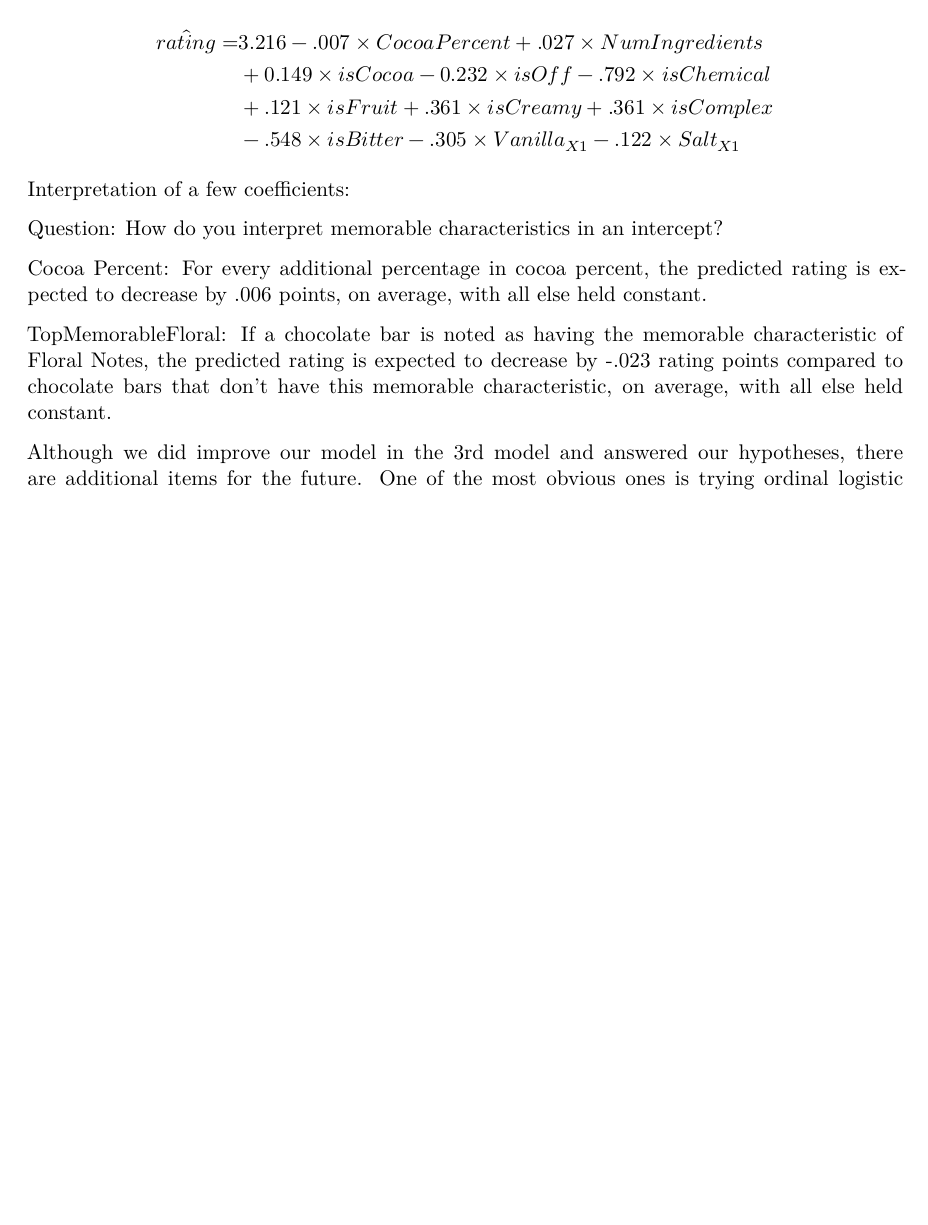
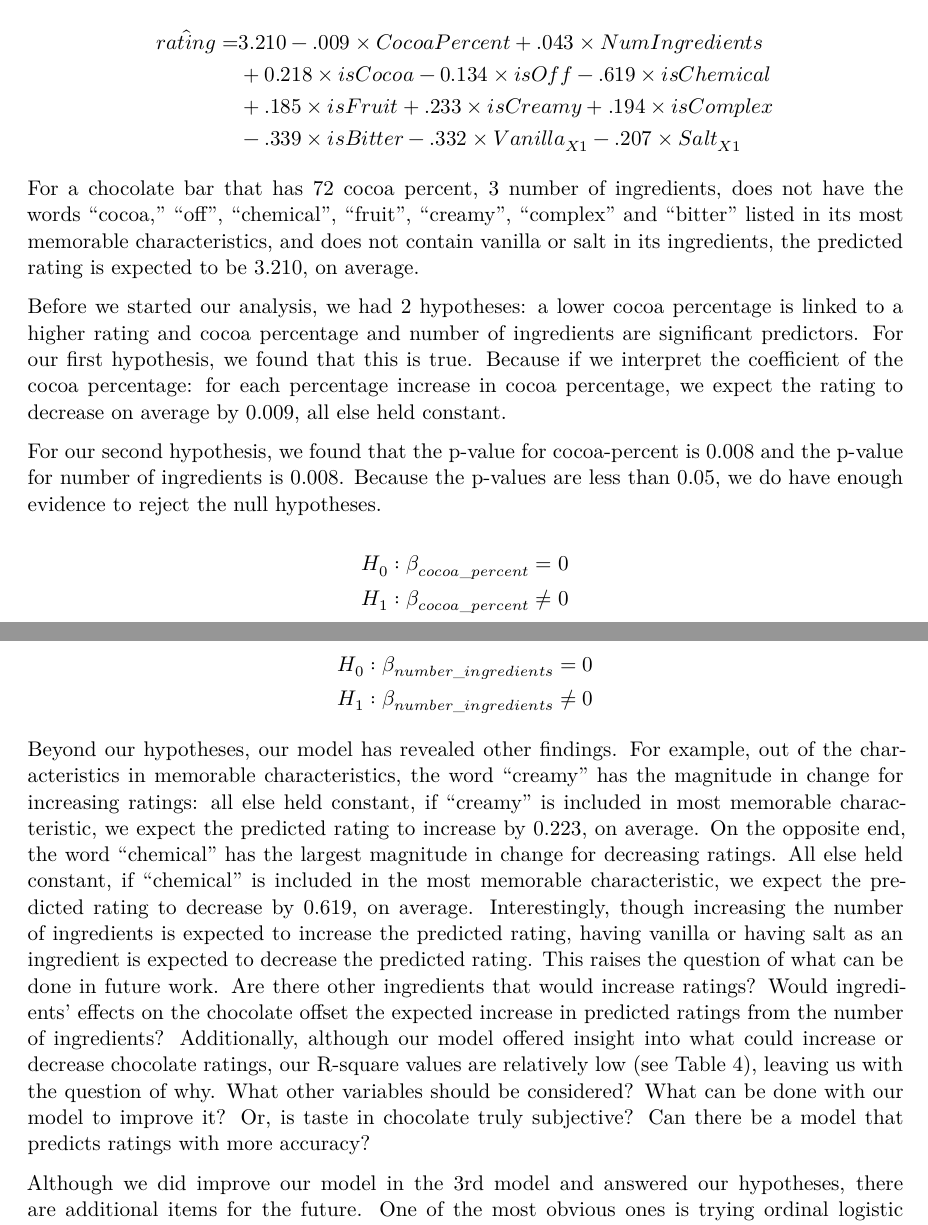
Before and after one commit to sta210-s22/project-ginger_and_stats, a Quarto document (written-report/written-report.qmd): part of page 8 of 9 before the commit and two parts of pages 8 and 9 of 9 after it, the two joined at a grey line, cut so that both start at the same text, the shorter picture padded with empty space. Rendered offline with R 4.5, knitr and Pandoc in place of Quarto, then LaTeX, with nearby package versions; code that draws random numbers runs with fixed seeds of ours; some code elsewhere in the file could not run offline.

Commit message:
Finished. Need to adjust pages.

````diff
--- a/written-report/written-report.qmd
+++ b/written-report/written-report.qmd
@@ -4,6 +4,8 @@ subtitle: "STA 210 - Project"
 author: "Ginger and Stats - Aimi Wen, Rakshita Ramakrishna, Nathan Nguyen"
 format: pdf
 editor: visual
+editor_options:
+  chunk_output_type: console
 ---
 
 ```{r setup, include=FALSE}
@@ -678,17 +675,38 @@ tidy(choco_test_fit, conf.int = TRUE) %>%
 
 $$
 \begin{aligned}
-\hat{rating} = & 3.216  - .007 \times CocoaPercent + .027 \times NumIngredients \\ & + 0.149 \times isCocoa - 0.232\times isOff - .792 \times isChemical \\ & + .121 \times is Fruit +.361 \times isCreamy + .361 \times isComplex \\ &-.548 \times isBitter - .305 \times Vanilla_{X1} - .122 \times Salt_{X1} \\
+\hat{rating} = & 3.210  - .009 \times CocoaPercent + .043 \times NumIngredients \\ & + 0.218 \times isCocoa - 0.134\times isOff - .619 \times isChemical \\ & + .185 \times is Fruit +.233 \times isCreamy + .194 \times isComplex \\ &-.339 \times isBitter - .332 \times Vanilla_{X1} - .207 \times Salt_{X1} \\
 \end{aligned}
 $$
 
-Interpretation of a few coefficients:
+```{r}
+#| label: finding-mean
 
-Question: How do you interpret memorable characteristics in an intercept?
+mean_cocoa= mean(chocolate_clean$cocoa_percent)
+mean_numingres= mean(chocolate_clean$num_ingres)
+```
 
-Cocoa Percent: For every additional percentage in cocoa percent, the predicted rating is expected to decrease by .006 points, on average, with all else held constant.
+For a chocolate bar that has `r round(mean_cocoa,0)` cocoa percent, `r round(mean_numingres, 0)` number of ingredients, does not have the words "cocoa," "off", "chemical", "fruit", "creamy", "complex" and "bitter" listed in its most memorable characteristics, and does not contain vanilla or salt in its ingredients, the predicted rating is expected to be 3.210, on average.
 
-TopMemorableFloral: If a chocolate bar is noted as having the memorable characteristic of Floral Notes, the predicted rating is expected to decrease by -.023 rating points compared to chocolate bars that don't have this memorable characteristic, on average, with all else held constant.
+Before we started our analysis, we had 2 hypotheses: a lower cocoa percentage is linked to a higher rating and cocoa percentage and number of ingredients are significant predictors. For our first hypothesis, we found that this is true. Because if we interpret the coefficient of the cocoa percentage: for each percentage increase in cocoa percentage, we expect the rating to decrease on average by 0.009, all else held constant.
+
+For our second hypothesis, we found that the p-value for cocoa-percent is 0.008 and the p-value for number of ingredients is 0.008. Because the p-values are less than 0.05, we do have enough evidence to reject the null hypotheses.
+
+$$
+\begin{aligned}
+H_0 &: \beta_{cocoa\_percent} = 0 \\
+H_1 &: \beta_{cocoa\_percent} \neq 0\\
+\end{aligned}
+$$
+
+$$
+\begin{aligned}
+H_0 &: \beta_{number\_ingredients} = 0 \\
+H_1 &: \beta_{number\_ingredients} \neq 0\\
+\end{aligned}
+$$
+
+Beyond our hypotheses, our model has revealed other findings. For example, out of the characteristics in memorable characteristics, the word "creamy" has the magnitude in change for increasing ratings: all else held constant, if "creamy" is included in most memorable characteristic, we expect the predicted rating to increase by 0.223, on average. On the opposite end, the word "chemical" has the largest magnitude in change for decreasing ratings. All else held constant, if "chemical" is included in the most memorable characteristic, we expect the predicted rating to decrease by 0.619, on average. Interestingly, though increasing the number of ingredients is expected to increase the predicted rating, having vanilla or having salt as an ingredient is expected to decrease the predicted rating. This raises the question of what can be done in future work. Are there other ingredients that would increase ratings? Would ingredients' effects on the chocolate offset the expected increase in predicted ratings from the number of ingredients? Additionally, although our model offered insight into what could increase or decrease chocolate ratings, our R-square values are relatively low (see Table 4), leaving us with the question of why. What other variables should be considered? What can be done with our model to improve it? Or, is taste in chocolate truly subjective? Can there be a model that predicts ratings with more accuracy?
 
 Although we did improve our model in the 3rd model and answered our hypotheses, there are additional items for the future. One of the most obvious ones is trying ordinal logistic regression. For our project, we chose to use linear regression in large part due to the fact that we have not covered ordinal logistic regression. Because our response variable (rating) is not truly continuous, this has influenced the shape of our residuals (as seen in @fig-resid ), making it hard to verify if conditions have been met for linear regression. While ordinal logistic regression would not guarantee a better model, our response variable could perhaps fit the conditions of the ordinal logistic regression better. In addition to trying a different type of model, getting more expansive data (taster's chocolate preferences, quality of chocolate, etc. ) could also potentially improve the model.
 
````
Also changed, not shown: written-report/written-report.pdf, written-report/written-report.qmd (11 more changed lines).
